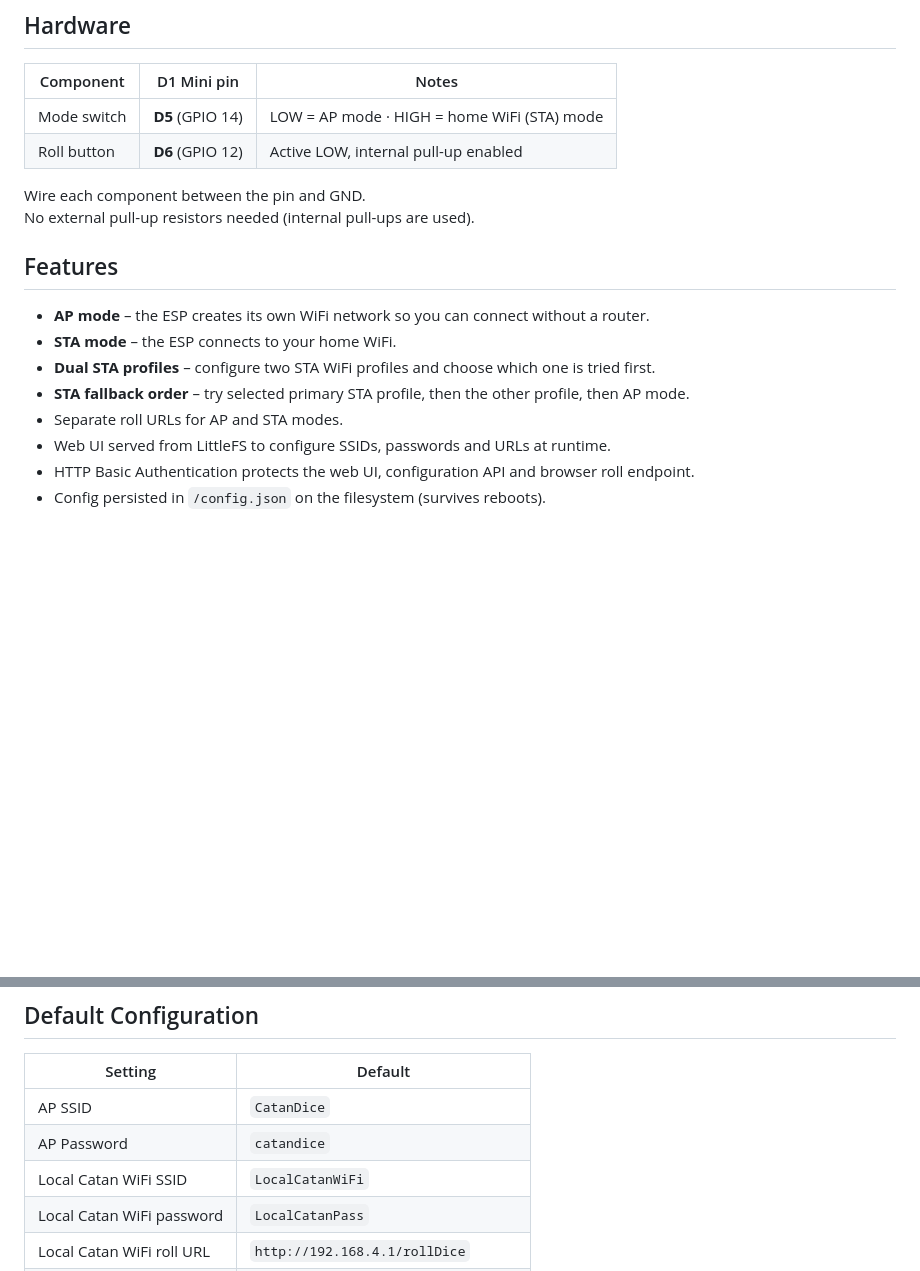
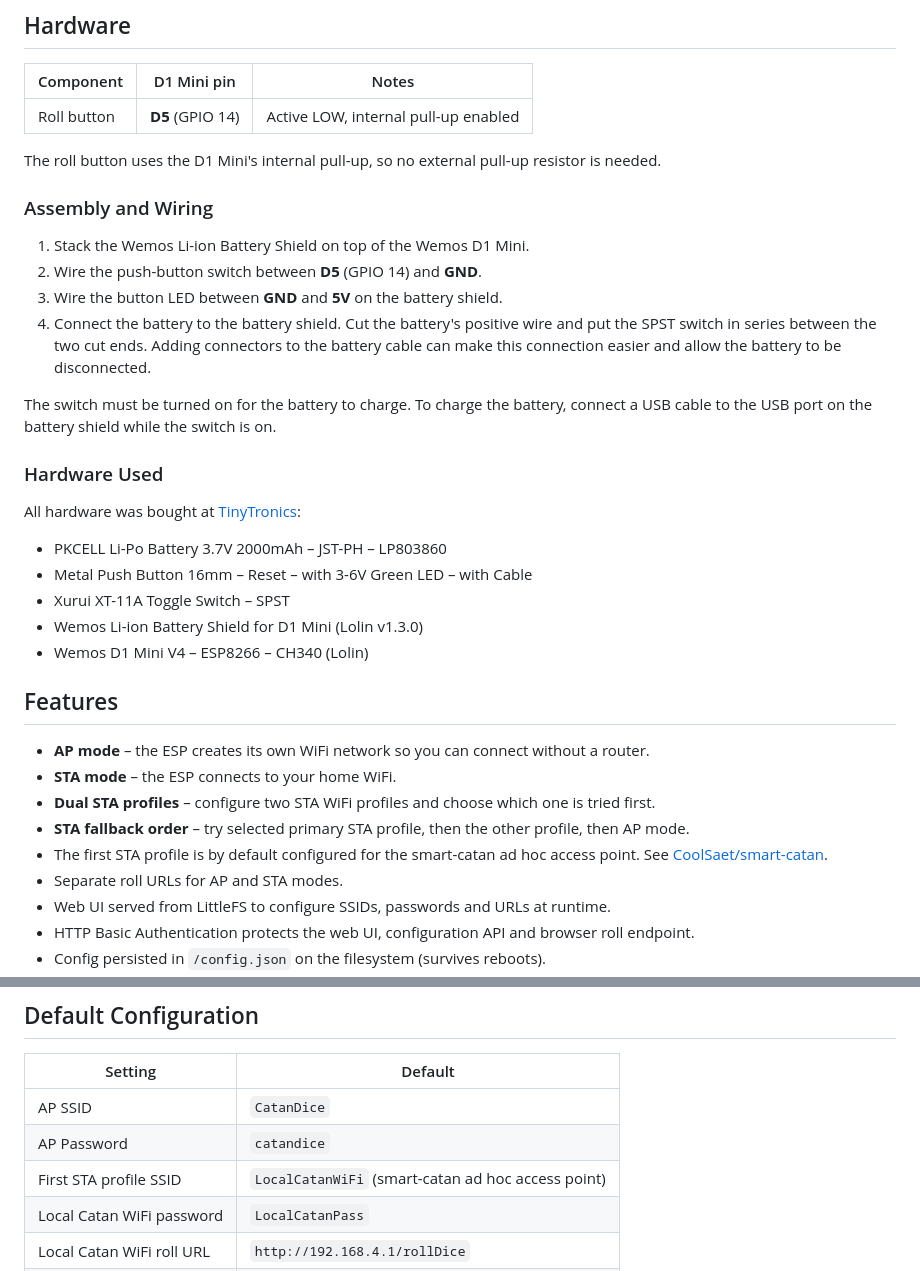
Before and after one commit to CoolSaet/catan-dice, a Markdown page: README.md, 2 parts joined by grey strips. Rendered like a GitHub page; blank space fills up the shorter version.

```diff
--- a/README.md
+++ b/README.md
@@ -7,11 +7,32 @@ Press the button → the ESP performs an HTTP GET to a configured URL (your game
 
 | Component | D1 Mini pin | Notes |
 |-----------|-------------|-------|
-| Mode switch | **D5** (GPIO 14) | LOW = AP mode · HIGH = home WiFi (STA) mode |
-| Roll button | **D6** (GPIO 12) | Active LOW, internal pull-up enabled |
+| Roll button | **D5** (GPIO 14) | Active LOW, internal pull-up enabled |
 
-Wire each component between the pin and GND.
-No external pull-up resistors needed (internal pull-ups are used).
+The roll button uses the D1 Mini's internal pull-up, so no external pull-up resistor is
+needed.
+
+### Assembly and Wiring
+
+1. Stack the Wemos Li-ion Battery Shield on top of the Wemos D1 Mini.
+2. Wire the push-button switch between **D5** (GPIO 14) and **GND**.
+3. Wire the button LED between **GND** and **5V** on the battery shield.
+4. Connect the battery to the battery shield. Cut the battery's positive wire and put the
+	SPST switch in series between the two cut ends. Adding connectors to the battery cable can
+	make this connection easier and allow the battery to be disconnected.
+
+The switch must be turned on for the battery to charge. To charge the battery, connect a USB
+cable to the USB port on the battery shield while the switch is on.
+
+### Hardware Used
+
+All hardware was bought at [TinyTronics](https://tinytronics.nl/):
+
+* PKCELL Li-Po Battery 3.7V 2000mAh – JST-PH – LP803860
+* Metal Push Button 16mm – Reset – with 3-6V Green LED – with Cable
+* Xurui XT-11A Toggle Switch – SPST
+* Wemos Li-ion Battery Shield for D1 Mini (Lolin v1.3.0)
+* Wemos D1 Mini V4 – ESP8266 – CH340 (Lolin)
 
 ## Features
 
@@ -19,6 +40,7 @@ No external pull-up resistors needed (internal pull-ups are used).
 * **STA mode** – the ESP connects to your home WiFi.
 * **Dual STA profiles** – configure two STA WiFi profiles and choose which one is tried first.
 * **STA fallback order** – try selected primary STA profile, then the other profile, then AP mode.
+* The first STA profile is by default configured for the smart-catan ad hoc access point. See [CoolSaet/smart-catan](https://github.com/CoolSaet/smart-catan).
 * Separate roll URLs for AP and STA modes.
 * Web UI served from LittleFS to configure SSIDs, passwords and URLs at runtime.
 * HTTP Basic Authentication protects the web UI, configuration API and browser roll endpoint.
@@ -88,7 +110,7 @@ curl --user admin:catandice http://192.168.4.1/config
 |---------|---------|
 | AP SSID | `CatanDice` |
 | AP Password | `catandice` |
-| Local Catan WiFi SSID | `LocalCatanWiFi` |
+| First STA profile SSID | `LocalCatanWiFi` (smart-catan ad hoc access point) |
 | Local Catan WiFi password | `LocalCatanPass` |
 | Local Catan WiFi roll URL | `http://192.168.4.1/rollDice` |
 | Home WiFi SSID | *(empty)* |
```
